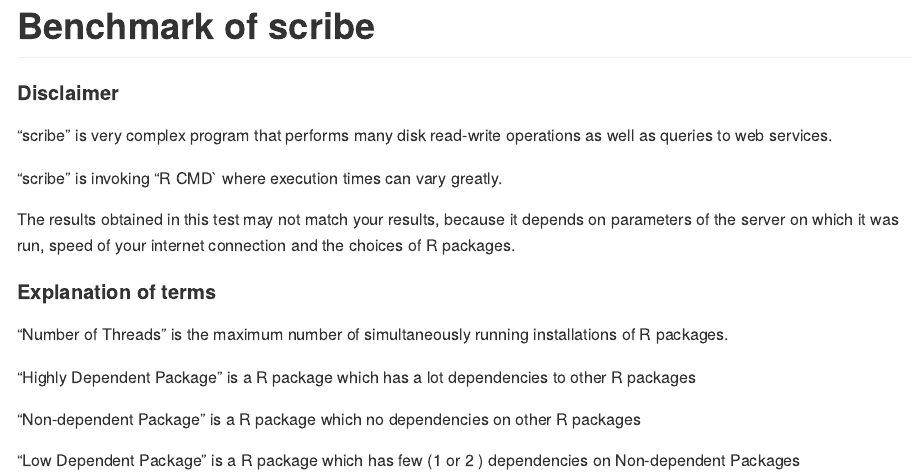
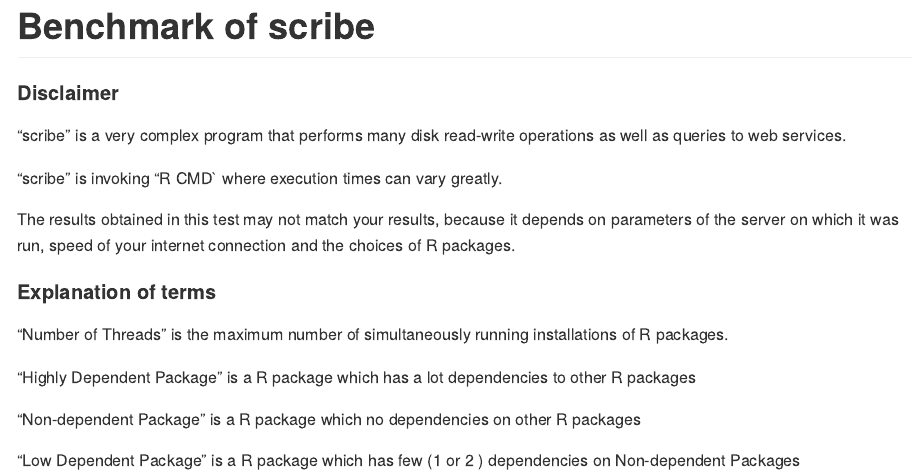
Before and after one commit to insightsengineering/scribe, an R Markdown document (docs/benchmark.Rmd): the page in a window 1100 px wide, from its top. Rendered offline with R 4.5, knitr and Pandoc, with nearby package versions.

Commit message:
Update docs/benchmark.Rmd
Co-authored-by: KlaudiaBB <51341892+KlaudiaBB@users.noreply.github.com>
Signed-off-by: arkadiuszbeer <86738093+arkadiuszbeer@users.noreply.github.com>

```diff
--- a/docs/benchmark.Rmd
+++ b/docs/benchmark.Rmd
@@ -11,7 +11,7 @@ output:
 
 #### Disclaimer
 
-"scribe" is very complex program that performs many disk read-write operations as well as queries to web services.
+"scribe" is a very complex program that performs many disk read-write operations as well as queries to web services.
 
 "scribe" is invoking "R CMD` where execution times can vary greatly.
 
```
